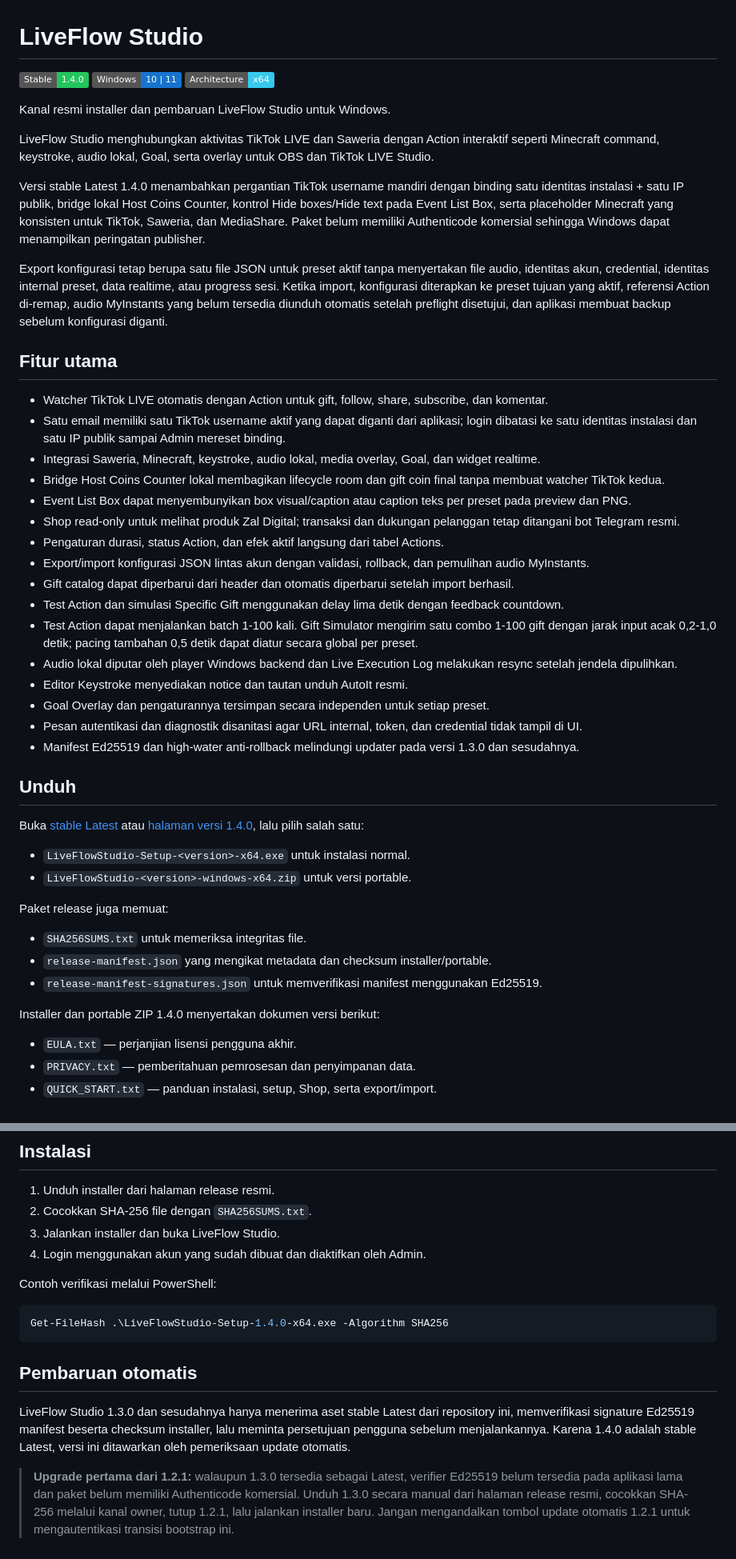
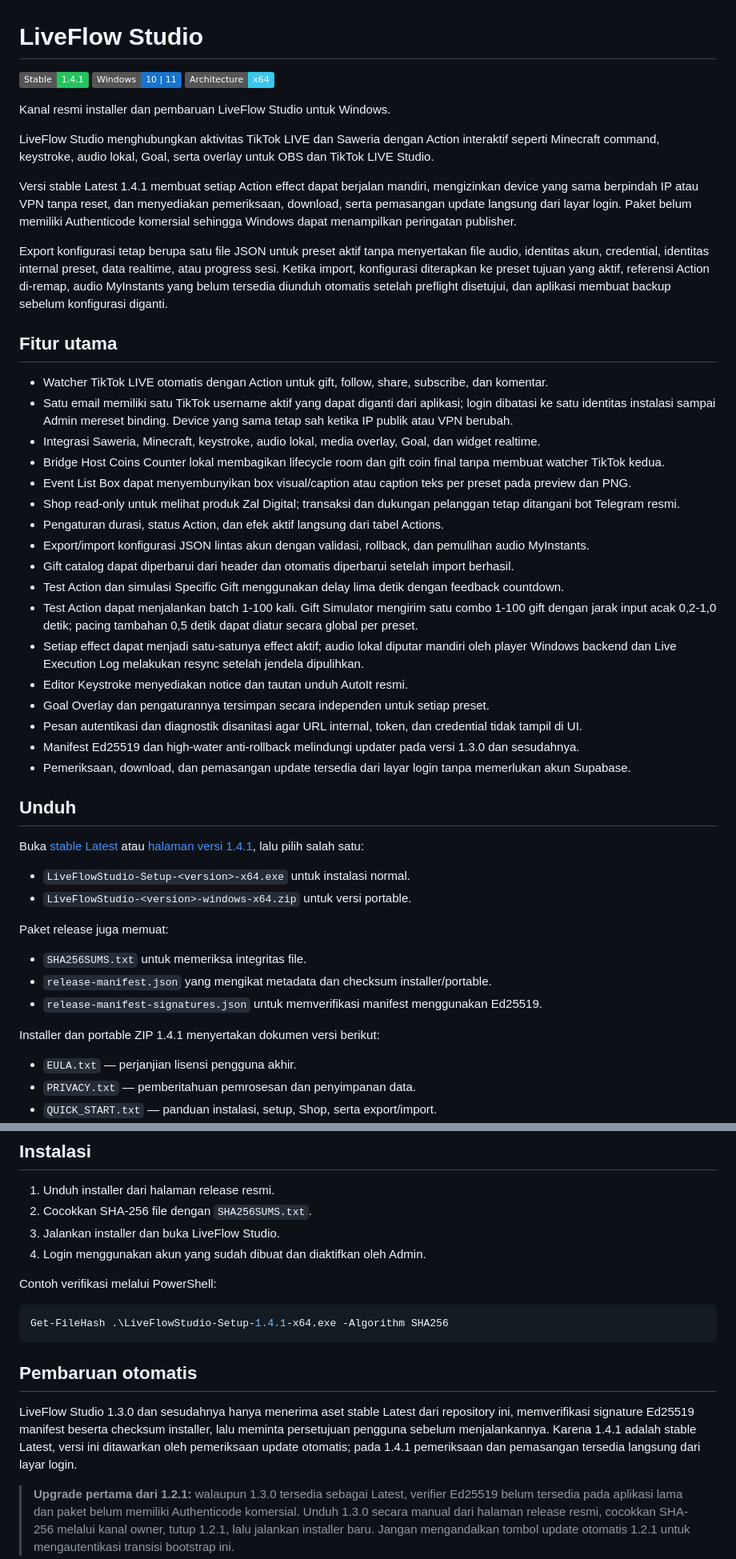
Before and after one commit to zufarrizal/LiveFlowStudio-Releases, a Markdown page: README.md, 2 parts joined by grey strips. Shown at 80% size. GitHub-like rendering; badges without logos.

Commit message:
docs: update public README for 1.4.1

````diff
--- a/README.md
+++ b/README.md
@@ -1,6 +1,6 @@
 # LiveFlow Studio
 
-![Stable](https://img.shields.io/badge/Stable-1.4.0-22C55E)
+![Stable](https://img.shields.io/badge/Stable-1.4.1-22C55E)
 ![Windows](https://img.shields.io/badge/Windows-10%20%7C%2011-1674CE?logo=windows11&logoColor=white)
 ![Architecture](https://img.shields.io/badge/Architecture-x64-38C8ED)
 
@@ -8,14 +8,14 @@ Kanal resmi installer dan pembaruan LiveFlow Studio untuk Windows.
 
 LiveFlow Studio menghubungkan aktivitas TikTok LIVE dan Saweria dengan Action interaktif seperti Minecraft command, keystroke, audio lokal, Goal, serta overlay untuk OBS dan TikTok LIVE Studio.
 
-Versi stable Latest 1.4.0 menambahkan pergantian TikTok username mandiri dengan binding satu identitas instalasi + satu IP publik, bridge lokal Host Coins Counter, kontrol Hide boxes/Hide text pada Event List Box, serta placeholder Minecraft yang konsisten untuk TikTok, Saweria, dan MediaShare. Paket belum memiliki Authenticode komersial sehingga Windows dapat menampilkan peringatan publisher.
+Versi stable Latest 1.4.1 membuat setiap Action effect dapat berjalan mandiri, mengizinkan device yang sama berpindah IP atau VPN tanpa reset, dan menyediakan pemeriksaan, download, serta pemasangan update langsung dari layar login. Paket belum memiliki Authenticode komersial sehingga Windows dapat menampilkan peringatan publisher.
 
 Export konfigurasi tetap berupa satu file JSON untuk preset aktif tanpa menyertakan file audio, identitas akun, credential, identitas internal preset, data realtime, atau progress sesi. Ketika import, konfigurasi diterapkan ke preset tujuan yang aktif, referensi Action di-remap, audio MyInstants yang belum tersedia diunduh otomatis setelah preflight disetujui, dan aplikasi membuat backup sebelum konfigurasi diganti.
 
 ## Fitur utama
 
 - Watcher TikTok LIVE otomatis dengan Action untuk gift, follow, share, subscribe, dan komentar.
-- Satu email memiliki satu TikTok username aktif yang dapat diganti dari aplikasi; login dibatasi ke satu identitas instalasi dan satu IP publik sampai Admin mereset binding.
+- Satu email memiliki satu TikTok username aktif yang dapat diganti dari aplikasi; login dibatasi ke satu identitas instalasi sampai Admin mereset binding. Device yang sama tetap sah ketika IP publik atau VPN berubah.
 - Integrasi Saweria, Minecraft, keystroke, audio lokal, media overlay, Goal, dan widget realtime.
 - Bridge Host Coins Counter lokal membagikan lifecycle room dan gift coin final tanpa membuat watcher TikTok kedua.
 - Event List Box dapat menyembunyikan box visual/caption atau caption teks per preset pada preview dan PNG.
@@ -25,15 +25,16 @@ Export konfigurasi tetap berupa satu file JSON untuk preset aktif tanpa menyerta
 - Gift catalog dapat diperbarui dari header dan otomatis diperbarui setelah import berhasil.
 - Test Action dan simulasi Specific Gift menggunakan delay lima detik dengan feedback countdown.
 - Test Action dapat menjalankan batch 1-100 kali. Gift Simulator mengirim satu combo 1-100 gift dengan jarak input acak 0,2-1,0 detik; pacing tambahan 0,5 detik dapat diatur secara global per preset.
-- Audio lokal diputar oleh player Windows backend dan Live Execution Log melakukan resync setelah jendela dipulihkan.
+- Setiap effect dapat menjadi satu-satunya effect aktif; audio lokal diputar mandiri oleh player Windows backend dan Live Execution Log melakukan resync setelah jendela dipulihkan.
 - Editor Keystroke menyediakan notice dan tautan unduh AutoIt resmi.
 - Goal Overlay dan pengaturannya tersimpan secara independen untuk setiap preset.
 - Pesan autentikasi dan diagnostik disanitasi agar URL internal, token, dan credential tidak tampil di UI.
 - Manifest Ed25519 dan high-water anti-rollback melindungi updater pada versi 1.3.0 dan sesudahnya.
+- Pemeriksaan, download, dan pemasangan update tersedia dari layar login tanpa memerlukan akun Supabase.
 
 ## Unduh
 
-Buka [stable Latest](https://github.com/zufarrizal/LiveFlowStudio-Releases/releases/latest) atau [halaman versi 1.4.0](https://github.com/zufarrizal/LiveFlowStudio-Releases/releases/tag/v1.4.0), lalu pilih salah satu:
+Buka [stable Latest](https://github.com/zufarrizal/LiveFlowStudio-Releases/releases/latest) atau [halaman versi 1.4.1](https://github.com/zufarrizal/LiveFlowStudio-Releases/releases/tag/v1.4.1), lalu pilih salah satu:
 
 - `LiveFlowStudio-Setup-<version>-x64.exe` untuk instalasi normal.
 - `LiveFlowStudio-<version>-windows-x64.zip` untuk versi portable.
@@ -44,7 +45,7 @@ Paket release juga memuat:
 - `release-manifest.json` yang mengikat metadata dan checksum installer/portable.
 - `release-manifest-signatures.json` untuk memverifikasi manifest menggunakan Ed25519.
 
-Installer dan portable ZIP 1.4.0 menyertakan dokumen versi berikut:
+Installer dan portable ZIP 1.4.1 menyertakan dokumen versi berikut:
 
 - `EULA.txt` — perjanjian lisensi pengguna akhir.
 - `PRIVACY.txt` — pemberitahuan pemrosesan dan penyimpanan data.
@@ -61,12 +62,12 @@ Installer dan portable ZIP 1.4.0 menyertakan dokumen versi berikut:
 Contoh verifikasi melalui PowerShell:
 
 ```powershell
-Get-FileHash .\LiveFlowStudio-Setup-1.4.0-x64.exe -Algorithm SHA256
+Get-FileHash .\LiveFlowStudio-Setup-1.4.1-x64.exe -Algorithm SHA256
 ```
 
 ## Pembaruan otomatis
 
-LiveFlow Studio 1.3.0 dan sesudahnya hanya menerima aset stable Latest dari repository ini, memverifikasi signature Ed25519 manifest beserta checksum installer, lalu meminta persetujuan pengguna sebelum menjalankannya. Karena 1.4.0 adalah stable Latest, versi ini ditawarkan oleh pemeriksaan update otomatis.
+LiveFlow Studio 1.3.0 dan sesudahnya hanya menerima aset stable Latest dari repository ini, memverifikasi signature Ed25519 manifest beserta checksum installer, lalu meminta persetujuan pengguna sebelum menjalankannya. Karena 1.4.1 adalah stable Latest, versi ini ditawarkan oleh pemeriksaan update otomatis; pada 1.4.1 pemeriksaan dan pemasangan tersedia langsung dari layar login.
 
 > **Upgrade pertama dari 1.2.1:** walaupun 1.3.0 tersedia sebagai Latest, verifier Ed25519 belum tersedia pada aplikasi lama dan paket belum memiliki Authenticode komersial. Unduh 1.3.0 secara manual dari halaman release resmi, cocokkan SHA-256 melalui kanal owner, tutup 1.2.1, lalu jalankan installer baru. Jangan mengandalkan tombol update otomatis 1.2.1 untuk mengautentikasi transisi bootstrap ini.
 
````
